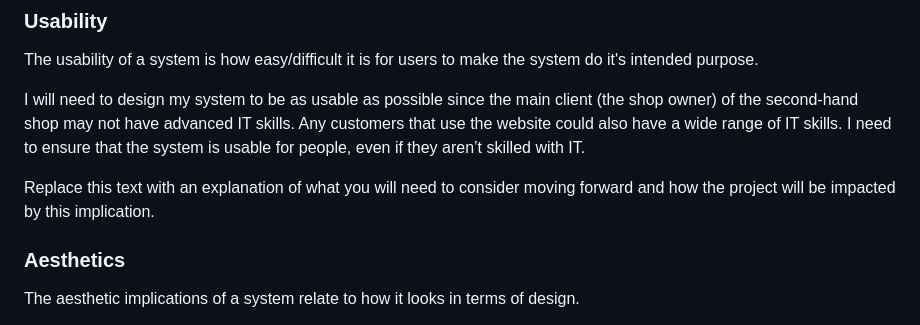
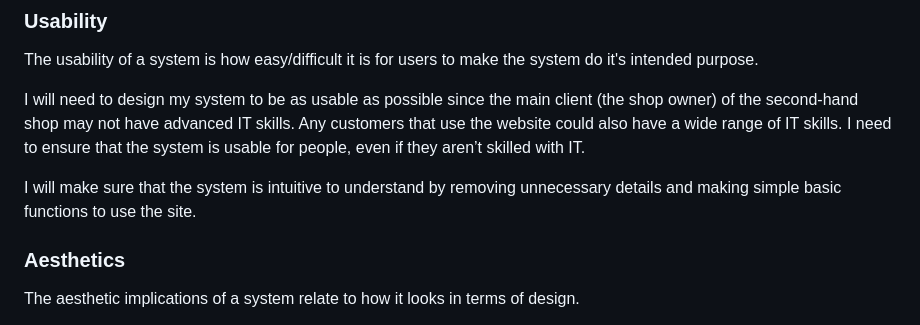
Before and after one commit to waimea-takinredharding/200_DTD-assesment, a Markdown page: design.md, the part around the change. Drawn GitHub-style.

Commit message:
continued relevant implications

```diff
--- a/design.md
+++ b/design.md
@@ -34,7 +34,7 @@ The usability of a system is how easy/difficult it is for users to make the syst
 
 I will need to design my system to be as usable as possible since the main client (the shop owner) of the second-hand shop may not have advanced IT skills. Any customers that use the website could also have a wide range of IT skills. I need to ensure that the system is usable for people, even if they aren’t skilled with IT.
 
-Replace this text with an explanation of what you will need to consider moving forward and how the project will be impacted by this implication.
+I will make sure that the system is intuitive to understand by removing unnecessary details and making simple basic functions to use the site.
 
 ### Aesthetics
 
```
